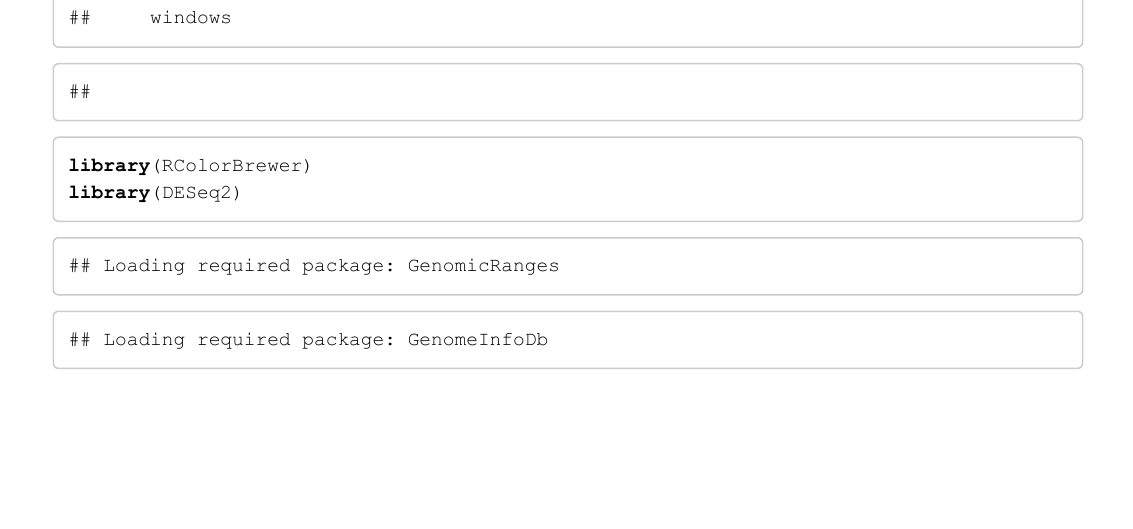
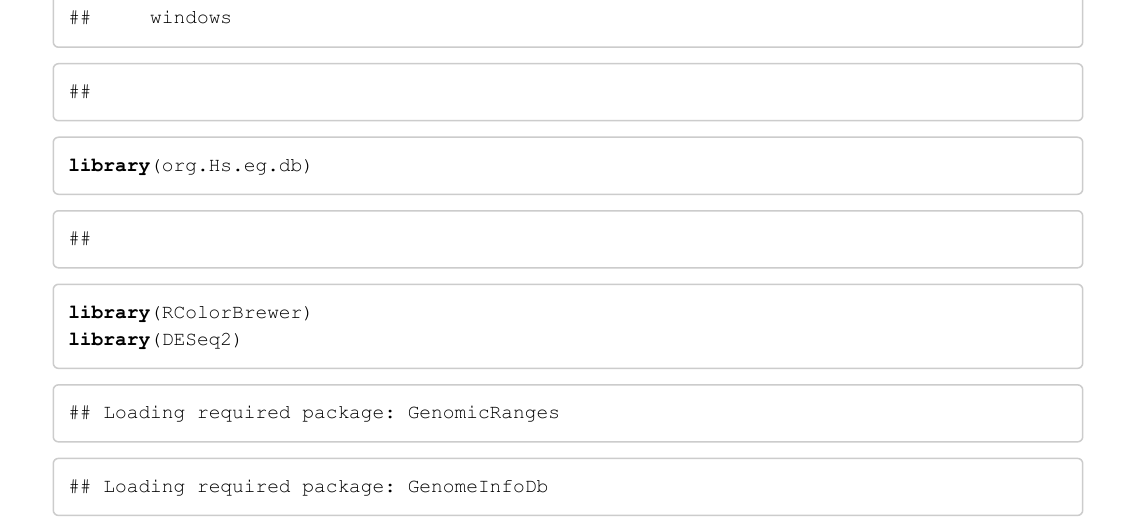
Before and after one commit to cmbosch/PAC2, an R Markdown document (PAC2.Rmd): part of page 7 of 45, cut so that both start at the same text, the shorter picture padded with empty space. The pictures show the output file PAC2.pdf that the author committed with the source.

Commit message:
Add files via upload

````diff
--- a/PAC2.Rmd
+++ b/PAC2.Rmd
@@ -98,6 +98,7 @@ library (limma)
 library(Glimma)
 library(gplots)
 library(org.Mm.eg.db)
+library(org.Hs.eg.db)
 library(RColorBrewer)
 library(DESeq2)
 ```
````
Also changed, not shown: PAC2.html, PAC2.pdf.
